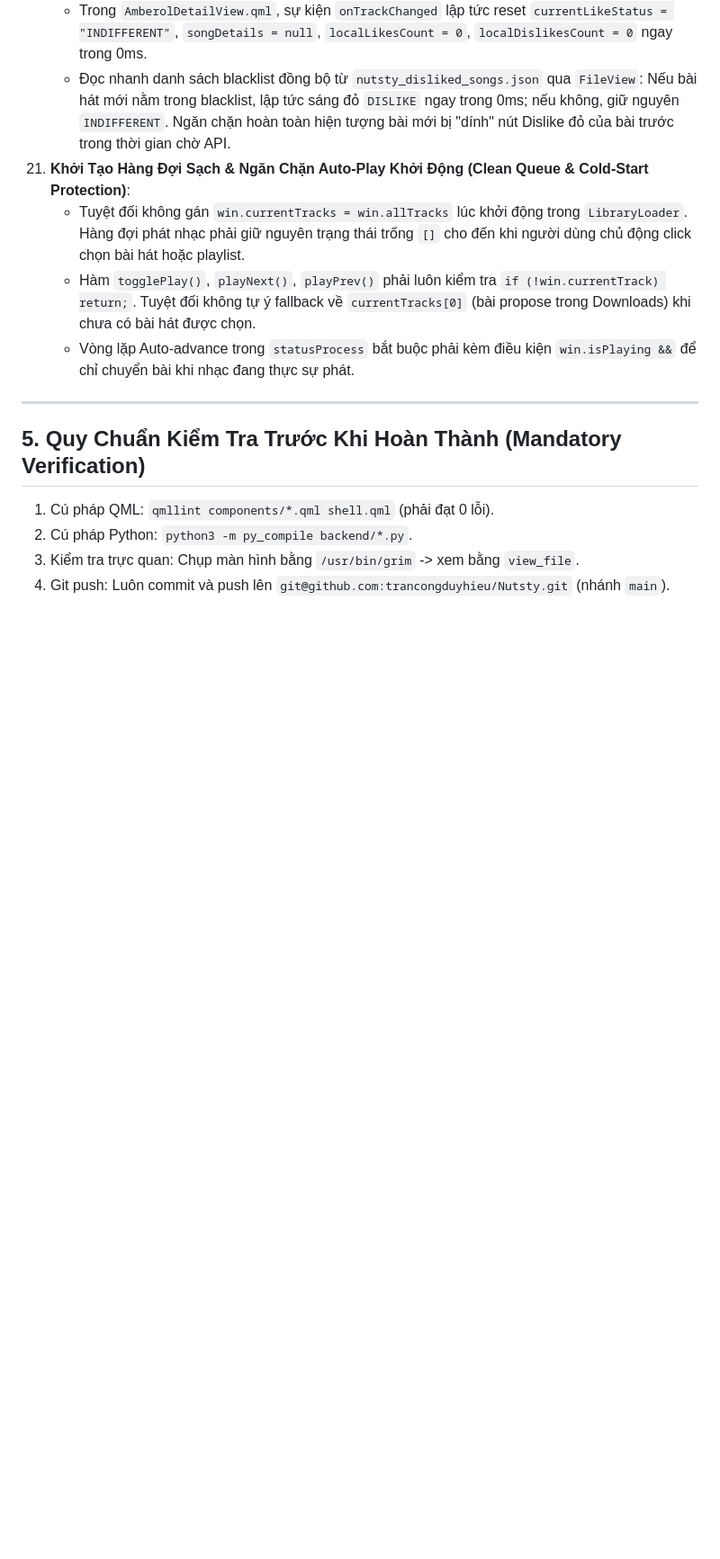
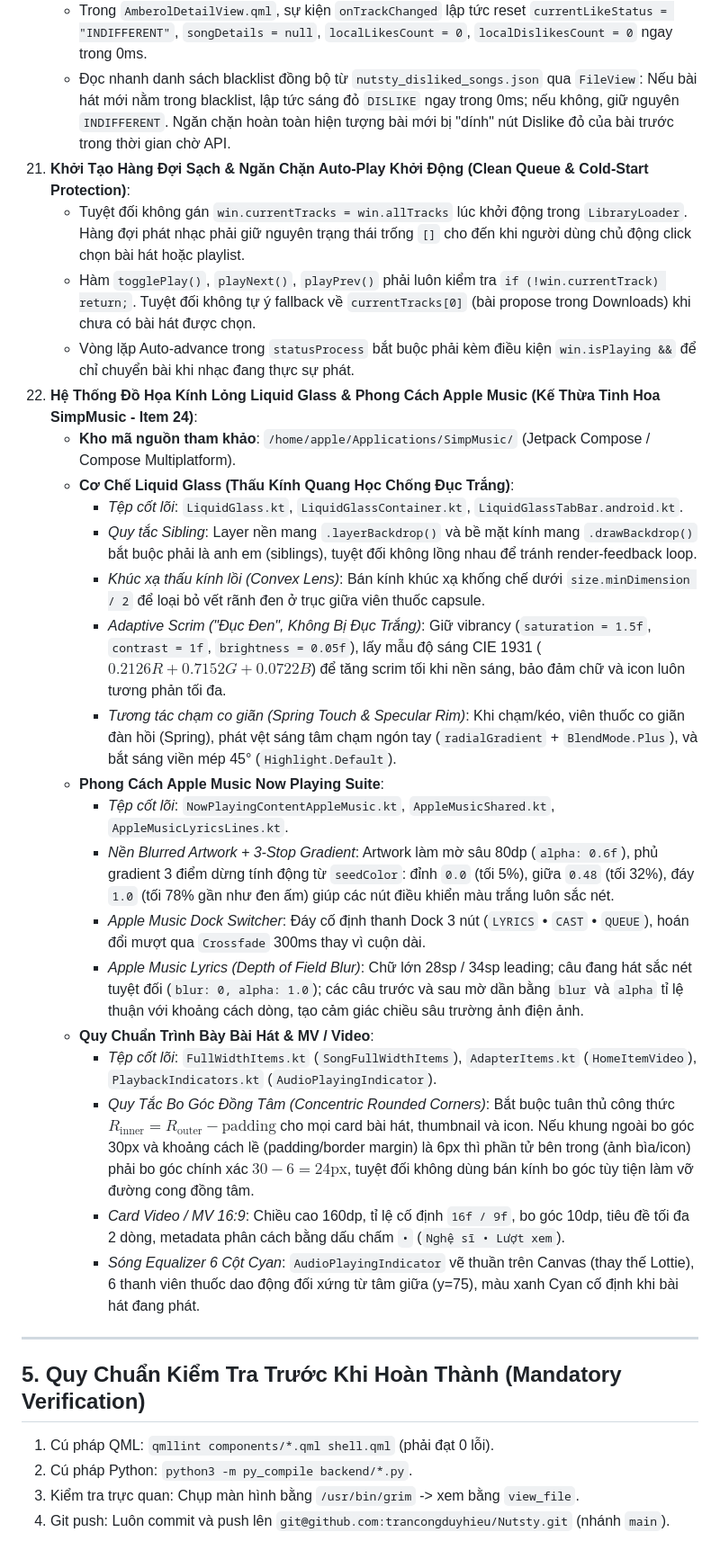
Before and after one commit to trancongduyhieu/FrostifyLocal, a Markdown page: AGENTS.md, the part around the change. Shown at 90% size. GitHub-like rendering; blank space fills up the shorter version.

Commit message:
docs: add SimpMusic UI architecture notes to AGENTS.md

```diff
--- a/AGENTS.md
+++ b/AGENTS.md
@@ -178,6 +178,24 @@ Tài liệu đặc tả toàn diện về kiến trúc, cấu trúc thư mục,
     - Tuyệt đối không gán `win.currentTracks = win.allTracks` lúc khởi động trong `LibraryLoader`. Hàng đợi phát nhạc phải giữ nguyên trạng thái trống `[]` cho đến khi người dùng chủ động click chọn bài hát hoặc playlist.
     - Hàm `togglePlay()`, `playNext()`, `playPrev()` phải luôn kiểm tra `if (!win.currentTrack) return;`. Tuyệt đối không tự ý fallback về `currentTracks[0]` (bài propose trong Downloads) khi chưa có bài hát được chọn.
     - Vòng lặp Auto-advance trong `statusProcess` bắt buộc phải kèm điều kiện `win.isPlaying &&` để chỉ chuyển bài khi nhạc đang thực sự phát.
+22. **Hệ Thống Đồ Họa Kính Lỏng Liquid Glass & Phong Cách Apple Music (Kế Thừa Tinh Hoa SimpMusic - Item 24)**:
+    - **Kho mã nguồn tham khảo**: `/home/apple/Applications/SimpMusic/` (Jetpack Compose / Compose Multiplatform).
+    - **Cơ Chế Liquid Glass (Thấu Kính Quang Học Chống Đục Trắng)**:
+      - *Tệp cốt lõi*: `LiquidGlass.kt`, `LiquidGlassContainer.kt`, `LiquidGlassTabBar.android.kt`.
+      - *Quy tắc Sibling*: Layer nền mang `.layerBackdrop()` và bề mặt kính mang `.drawBackdrop()` bắt buộc phải là anh em (siblings), tuyệt đối không lồng nhau để tránh render-feedback loop.
+      - *Khúc xạ thấu kính lồi (Convex Lens)*: Bán kính khúc xạ khống chế dưới `size.minDimension / 2` để loại bỏ vết rãnh đen ở trục giữa viên thuốc capsule.
+      - *Adaptive Scrim ("Đục Đen", Không Bị Đục Trắng)*: Giữ vibrancy (`saturation = 1.5f`, `contrast = 1f`, `brightness = 0.05f`), lấy mẫu độ sáng CIE 1931 ($0.2126R + 0.7152G + 0.0722B$) để tăng scrim tối khi nền sáng, bảo đảm chữ và icon luôn tương phản tối đa.
+      - *Tương tác chạm co giãn (Spring Touch & Specular Rim)*: Khi chạm/kéo, viên thuốc co giãn đàn hồi (Spring), phát vệt sáng tâm chạm ngón tay (`radialGradient` + `BlendMode.Plus`), và bắt sáng viền mép 45° (`Highlight.Default`).
+    - **Phong Cách Apple Music Now Playing Suite**:
+      - *Tệp cốt lõi*: `NowPlayingContentAppleMusic.kt`, `AppleMusicShared.kt`, `AppleMusicLyricsLines.kt`.
+      - *Nền Blurred Artwork + 3-Stop Gradient*: Artwork làm mờ sâu 80dp (`alpha: 0.6f`), phủ gradient 3 điểm dừng tính động từ `seedColor`: đỉnh `0.0` (tối 5%), giữa `0.48` (tối 32%), đáy `1.0` (tối 78% gần như đen ấm) giúp các nút điều khiển màu trắng luôn sắc nét.
+      - *Apple Music Dock Switcher*: Đáy cố định thanh Dock 3 nút (`LYRICS` • `CAST` • `QUEUE`), hoán đổi mượt qua `Crossfade` 300ms thay vì cuộn dài.
+      - *Apple Music Lyrics (Depth of Field Blur)*: Chữ lớn 28sp / 34sp leading; câu đang hát sắc nét tuyệt đối (`blur: 0, alpha: 1.0`); các câu trước và sau mờ dần bằng `blur` và `alpha` tỉ lệ thuận với khoảng cách dòng, tạo cảm giác chiều sâu trường ảnh điện ảnh.
+    - **Quy Chuẩn Trình Bày Bài Hát & MV / Video**:
+      - *Tệp cốt lõi*: `FullWidthItems.kt` (`SongFullWidthItems`), `AdapterItems.kt` (`HomeItemVideo`), `PlaybackIndicators.kt` (`AudioPlayingIndicator`).
+      - *Quy Tắc Bo Góc Đồng Tâm (Concentric Rounded Corners)*: Bắt buộc tuân thủ công thức $R_{\text{inner}} = R_{\text{outer}} - \text{padding}$ cho mọi card bài hát, thumbnail và icon. Nếu khung ngoài bo góc 30px và khoảng cách lề (padding/border margin) là 6px thì phần tử bên trong (ảnh bìa/icon) phải bo góc chính xác $30 - 6 = 24\text{px}$, tuyệt đối không dùng bán kính bo góc tùy tiện làm vỡ đường cong đồng tâm.
+      - *Card Video / MV 16:9*: Chiều cao 160dp, tỉ lệ cố định `16f / 9f`, bo góc 10dp, tiêu đề tối đa 2 dòng, metadata phân cách bằng dấu chấm `•` (`Nghệ sĩ • Lượt xem`).
+      - *Sóng Equalizer 6 Cột Cyan*: `AudioPlayingIndicator` vẽ thuần trên Canvas (thay thế Lottie), 6 thanh viên thuốc dao động đối xứng từ tâm giữa (y=75), màu xanh Cyan cố định khi bài hát đang phát.
 
 ---
 
```
